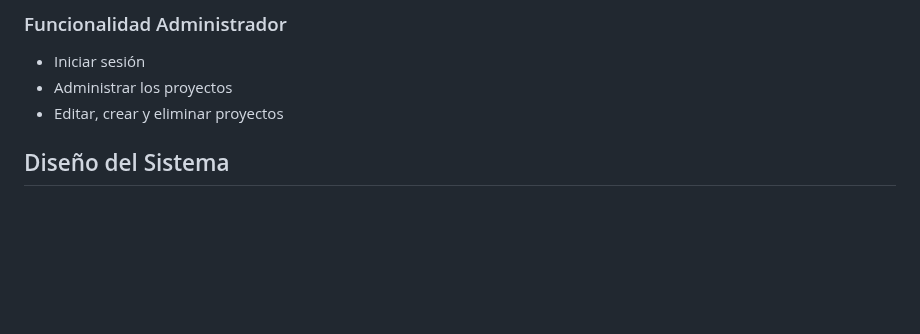
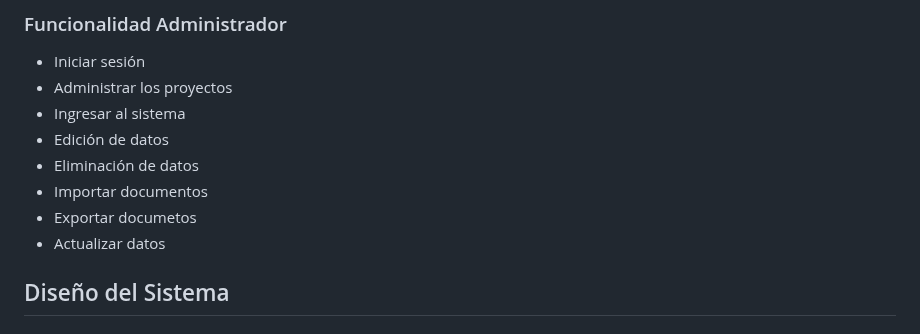
Before and after one commit to NorvicSoftware/tech-next, a Markdown page: README.md, the part around the change. GitHub-like rendering; blank space fills up the shorter version.

```diff
--- a/README.md
+++ b/README.md
@@ -20,7 +20,12 @@ Facilitar a los estudiantes de últimos semestres universitarios la selección d
 
 * Iniciar sesión
 * Administrar los proyectos
-* Editar, crear y eliminar proyectos
+* Ingresar al sistema
+* Edición de datos
+* Eliminación de datos
+* Importar documentos
+* Exportar documetos
+* Actualizar datos
 
 ## Diseño del Sistema
 ### Mockups: Dispositivo Movil
```
